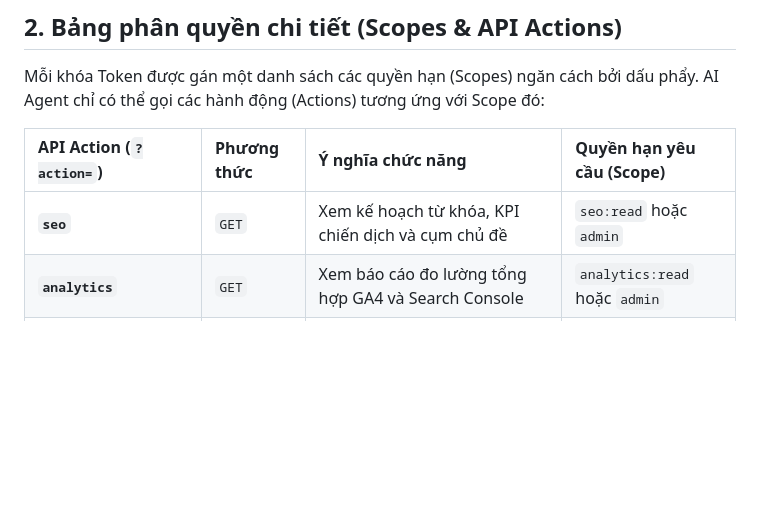
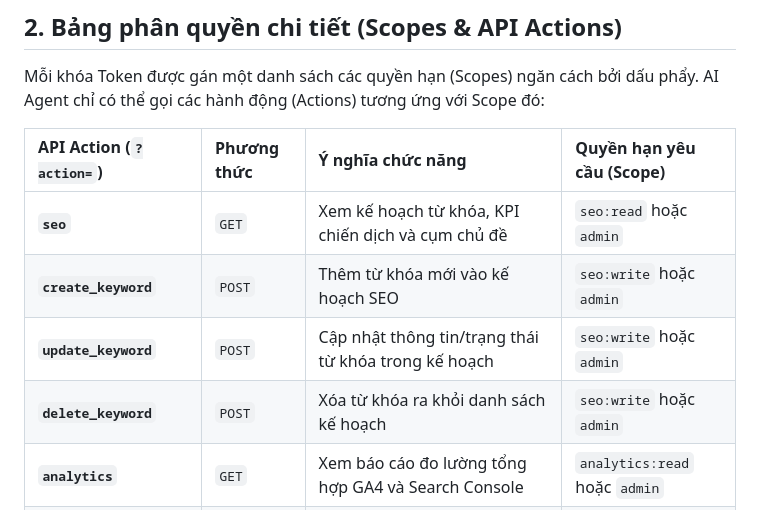
Before and after one commit to mrtstark99/bright-edu-v2, a Markdown page: .agents/skills/SKILL.md, the part around the change. Drawn GitHub-style; blank space fills up the shorter version.

Commit message:
chore: sync agent guidelines from C:\Projects\brighteducation_web_AIagent\.agents

```diff
--- a/.agents/skills/SKILL.md
+++ b/.agents/skills/SKILL.md
@@ -59,6 +59,9 @@ Mỗi khóa Token được gán một danh sách các quyền hạn (Scopes) ng
 | API Action (`?action=`) | Phương thức | Ý nghĩa chức năng | Quyền hạn yêu cầu (Scope) |
 | :--- | :--- | :--- | :--- |
 | **`seo`** | `GET` | Xem kế hoạch từ khóa, KPI chiến dịch và cụm chủ đề | `seo:read` hoặc `admin` |
+| **`create_keyword`** | `POST` | Thêm từ khóa mới vào kế hoạch SEO | `seo:write` hoặc `admin` |
+| **`update_keyword`** | `POST` | Cập nhật thông tin/trạng thái từ khóa trong kế hoạch | `seo:write` hoặc `admin` |
+| **`delete_keyword`** | `POST` | Xóa từ khóa ra khỏi danh sách kế hoạch | `seo:write` hoặc `admin` |
 | **`analytics`** | `GET` | Xem báo cáo đo lường tổng hợp GA4 và Search Console | `analytics:read` hoặc `admin` |
 | **`page_performance`** | `GET` | Xem dữ liệu hiệu suất trang gộp chi tiết theo từng URL | `analytics:read` hoặc `admin` |
 | **`opportunities`** | `GET` | Nhận danh sách các cơ hội SEO tự động (Opportunities Engine) | `analytics:read` or `admin` |
```
Also changed, not shown: 1 other file.
